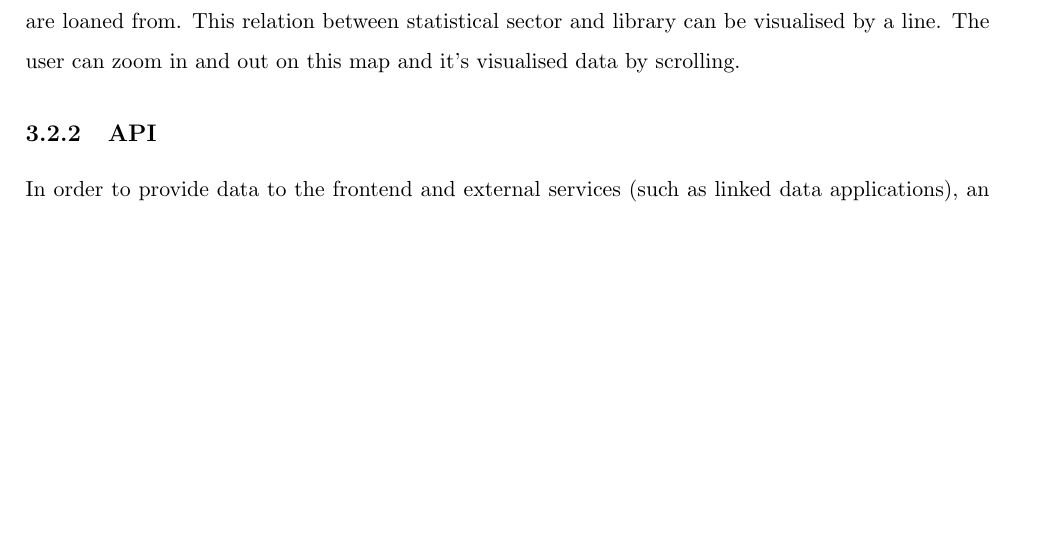
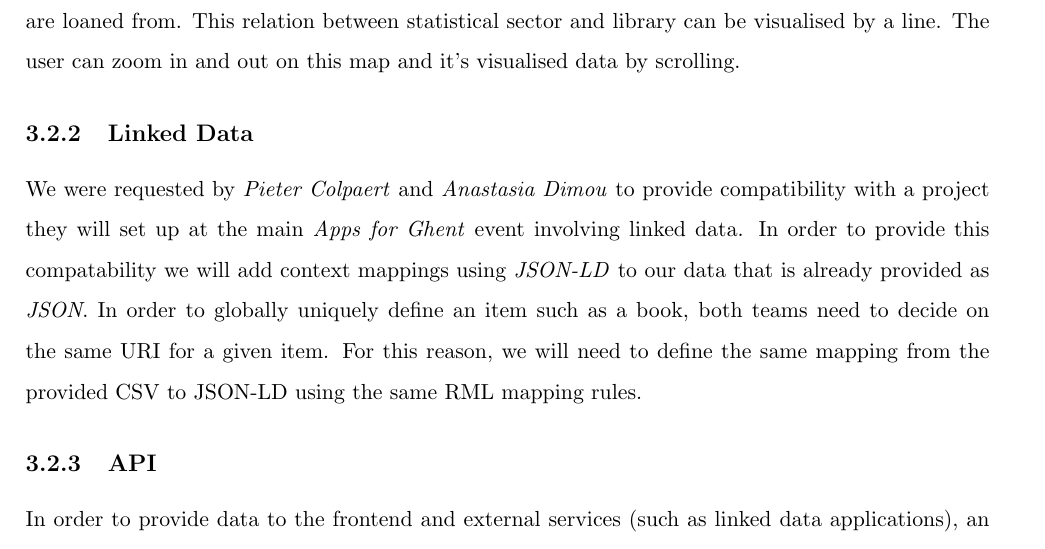
Before and after one commit to jeroenarens/Apps4Ghent_Bib, a LaTeX document (documents/report/main.tex, which reads documents/report/chapter-application.tex): part of page 7 of 15, cut so that both start at the same text, the shorter picture padded with empty space. Compiled offline with pdfLaTeX.

Commit message:
Add part on linked data

```diff
--- a/documents/report/chapter-application.tex
+++ b/documents/report/chapter-application.tex
@@ -13,6 +13,10 @@ We make use of 3 main components in the backend. First there is the RML unit whi
 \subsection{User interface}
 
 On initial load of the webpage an empty map of Ghent is shown with one big number counting the sum of all books ever loaned. This map is divided in statistical sectors. The shape of these sectors is dynamic (online available) and will be retrieved every time the page is loaded. Under the map will be a slider showing the time span for the data published. Every sector can be selected, if none is, the data represented is for all of Ghent.  The numbers shown are the amount of books that fit the query. The query is defined by the optional arguments; sector, time span and properties of the books. An example; sector="A2", book: genre="horror". This query will give the amount of horror books loaned in sector A2 from the oldest (1996) to the youngest (2014) data (because time span is not specified). The book properties of the query are given in an input section above the map. Also shown on the map are distribution locations (libraries). A second layer of visualised data shows where books are loaned from. This relation between statistical sector and library can be visualised by a line. The user can zoom in and out on this map and it's visualised data by scrolling.
+
+\subsection{Linked Data}
+
+We were requested by \emph{Pieter Colpaert} and \emph{Anastasia Dimou} to provide compatibility with a project they will set up at the main \emph{Apps for Ghent} event involving linked data. In order to provide this compatability we will add context mappings using \emph{JSON-LD} to our data that is already provided as \emph{JSON}. In order to globally uniquely define an item such as a book, both teams need to decide on the same URI for a given item. For this reason, we will need to define the same mapping from the provided CSV to JSON-LD using the same RML mapping rules.
 
 \subsection{API}
 
```
